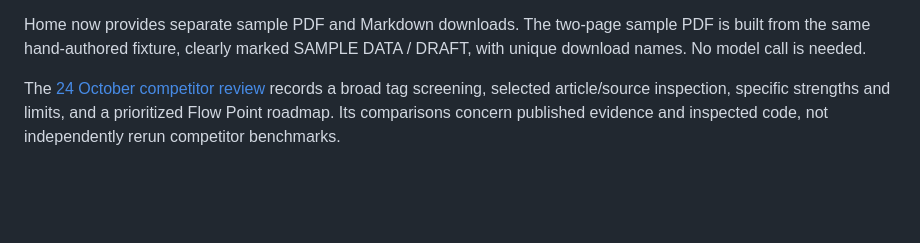
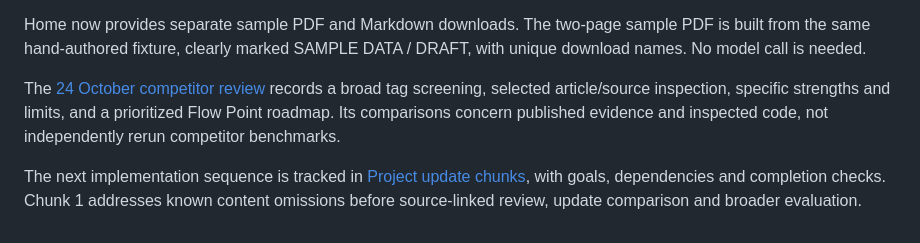
Before and after one commit to PHONIEXz/flow-point, a Markdown page: README.md, the part around the change. Rendered like a GitHub page; blank space fills up the shorter version.

Commit message:
Organize competitor lessons into six verified project update chunks [skip render]

```diff
--- a/README.md
+++ b/README.md
@@ -110,3 +110,5 @@ First staged live measurement: the fixed judge brief prepared in 18.606 seconds
 Home now provides separate sample PDF and Markdown downloads. The two-page sample PDF is built from the same hand-authored fixture, clearly marked SAMPLE DATA / DRAFT, with unique download names. No model call is needed.
 
 The [24 October competitor review](docs/competitor-review-2026-10-24.md) records a broad tag screening, selected article/source inspection, specific strengths and limits, and a prioritized Flow Point roadmap. Its comparisons concern published evidence and inspected code, not independently rerun competitor benchmarks.
+
+The next implementation sequence is tracked in [Project update chunks](docs/update-chunks.md), with goals, dependencies and completion checks. Chunk 1 addresses known content omissions before source-linked review, update comparison and broader evaluation.
```
Also changed, not shown: docs/contest-readiness.md (+2 -0 lines), docs/update-chunks.md (added, +101 -0 lines).
